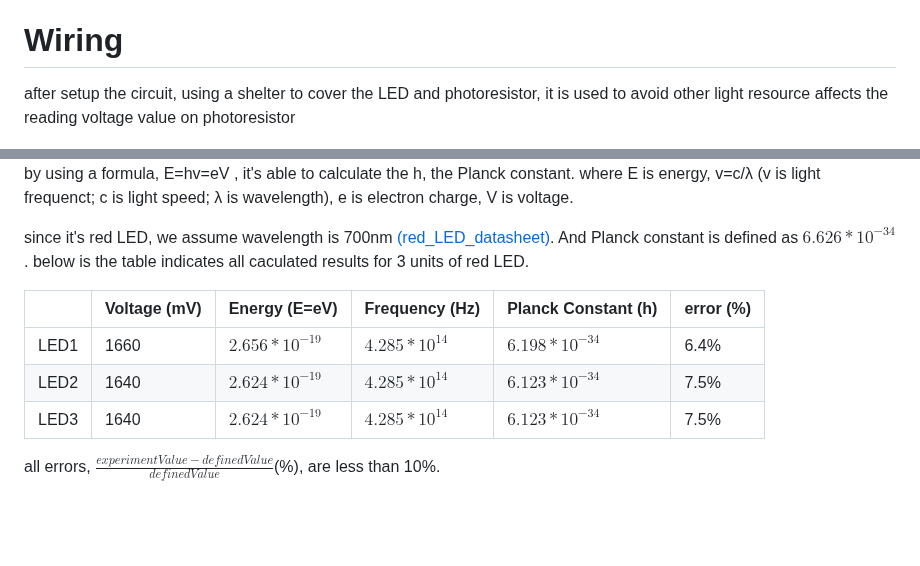
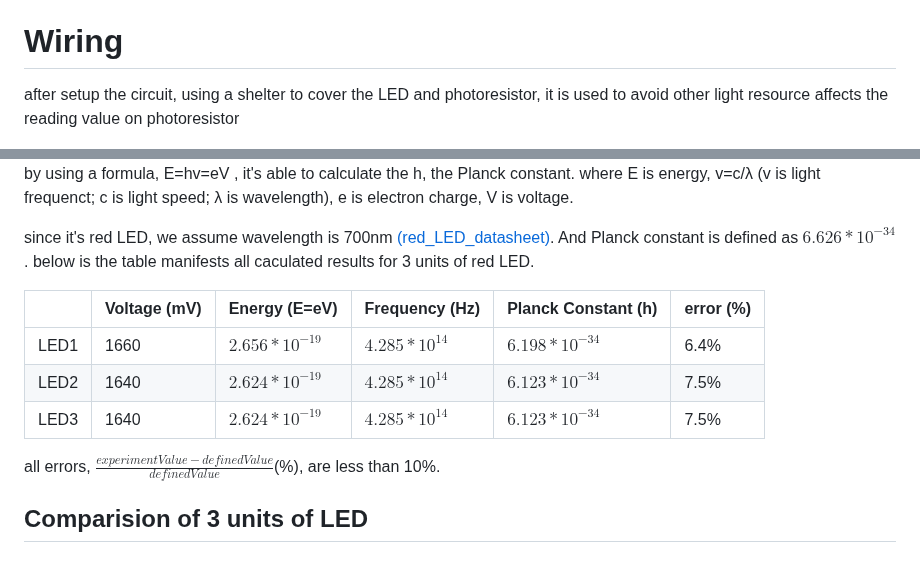
Before and after one commit to AllanccWang/electronic_projects, a Markdown page: LAB5_Planck_constant_experiment/README.md, 2 parts joined by grey strips. Rendered like a GitHub page; blank space fills up the shorter version.

```diff
--- a/LAB5_Planck_constant_experiment/README.md
+++ b/LAB5_Planck_constant_experiment/README.md
@@ -18,7 +18,7 @@ in this lab, we use threshold voltage of Red LED to determine the Planck constan
 * Python module: PySerial [(Reference)](https://www.instructables.com/Capture-Data-From-Arduino-to-CSV-File-Using-PySeri/), and python code is attached [here](MCU_COMtoCSV.py).
 
 # Wiring
-after setup the circuit, using a shelter to cover the LED and photoresistor, it is used to avoid other light resource affects the reading voltage value on photoresistor
+after setup the circuit, using a shelter to cover the LED and photoresistor, it is used to avoid other light resource affects the reading value on photoresistor
 
 <img align="justify" src="imgs/practice_Planck_constant_measurement.jpg" alt="PlanckCM1" style="width:60%">
 
@@ -72,7 +72,7 @@ from the LED1 data below, we find there is a turning point as LED voltage is 166
 by using a formula, E=hv=eV , it's able to calculate the h, the Planck constant.
 where E is energy, v=c/λ (v is light frequenct; c is light speed; λ is wavelength), e is electron charge, V is voltage.
 
-since it's red LED, we assume wavelength is 700nm [(red_LED_datasheet)](LAB5_Planck_constant_experiment/RED_LED_datasheet.pdf). And Planck constant is defined as $6.626*10^{-34}$. below is the table indicates all caculated results for 3 units of red LED.
+since it's red LED, we assume wavelength is 700nm [(red_LED_datasheet)](LAB5_Planck_constant_experiment/RED_LED_datasheet.pdf). And Planck constant is defined as $6.626*10^{-34}$. below is the table manifests all caculated results for 3 units of red LED.
 
 |      | Voltage (mV) | Energy (E=eV) | Frequency (Hz) | Planck Constant (h) | error (%) |
 | ---- | ------------- | ------------- | ------------- | ------------------- | --------- |
@@ -81,3 +81,5 @@ since it's red LED, we assume wavelength is 700nm [(red_LED_datasheet)](LAB5_Pla
 | LED3 |   1640  | $2.624*10^{-19}$ | $4.285*10^{14}$ | $6.123*10^{-34}$ | 7.5% |
 
 all errors, $\frac{experimentValue-definedValue}{definedValue}$(%), are less than 10%.
+
+## Comparision of 3 units of LED
```
